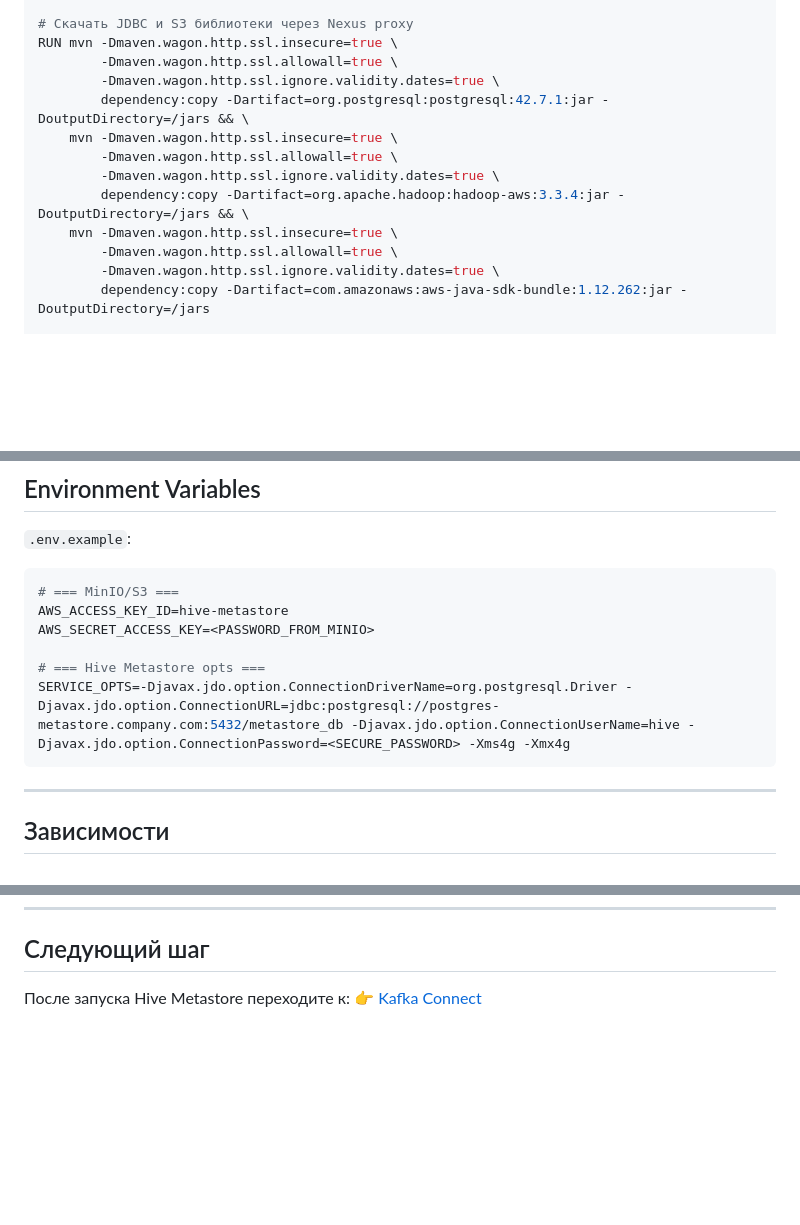
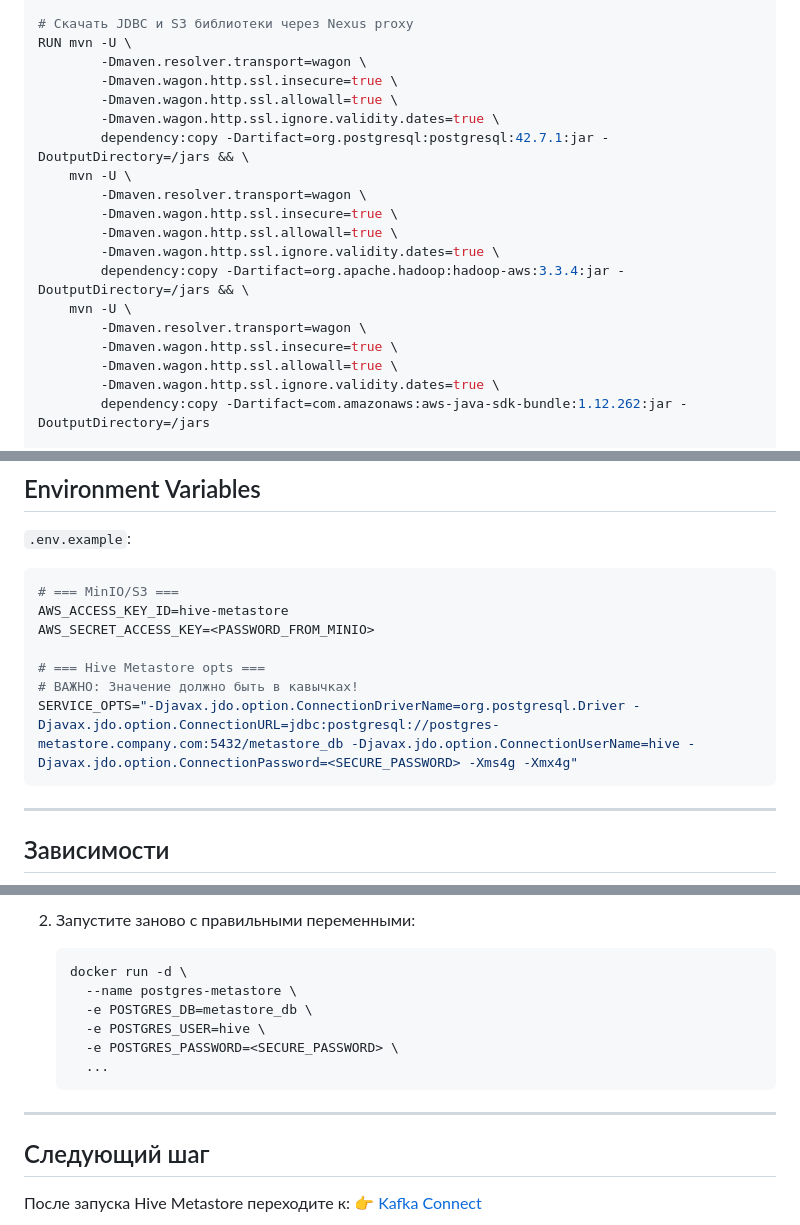
Before and after one commit to Dehuckoo1oo/EtlEngitne, a Markdown page: doc/datalake/hive-metastore.md, 3 parts joined by grey strips. GitHub-like rendering; blank space fills up the shorter version.

````diff
--- a/doc/datalake/hive-metastore.md
+++ b/doc/datalake/hive-metastore.md
@@ -50,15 +50,21 @@ ENV MAVEN_OPTS="-Dmaven.wagon.http.ssl.insecure=true -Dmaven.wagon.http.ssl.allo
 ENV JAVA_TOOL_OPTIONS="-Djavax.net.ssl.trustStore=/etc/ssl/certs/java/cacerts -Djavax.net.ssl.trustStorePassword=changeit -Dmaven.wagon.http.ssl.insecure=true -Dmaven.wagon.http.ssl.allowall=true"
 
 # Скачать JDBC и S3 библиотеки через Nexus proxy
-RUN mvn -Dmaven.wagon.http.ssl.insecure=true \
+RUN mvn -U \
+        -Dmaven.resolver.transport=wagon \
+        -Dmaven.wagon.http.ssl.insecure=true \
         -Dmaven.wagon.http.ssl.allowall=true \
         -Dmaven.wagon.http.ssl.ignore.validity.dates=true \
         dependency:copy -Dartifact=org.postgresql:postgresql:42.7.1:jar -DoutputDirectory=/jars && \
-    mvn -Dmaven.wagon.http.ssl.insecure=true \
+    mvn -U \
+        -Dmaven.resolver.transport=wagon \
+        -Dmaven.wagon.http.ssl.insecure=true \
         -Dmaven.wagon.http.ssl.allowall=true \
         -Dmaven.wagon.http.ssl.ignore.validity.dates=true \
         dependency:copy -Dartifact=org.apache.hadoop:hadoop-aws:3.3.4:jar -DoutputDirectory=/jars && \
-    mvn -Dmaven.wagon.http.ssl.insecure=true \
+    mvn -U \
+        -Dmaven.resolver.transport=wagon \
+        -Dmaven.wagon.http.ssl.insecure=true \
         -Dmaven.wagon.http.ssl.allowall=true \
         -Dmaven.wagon.http.ssl.ignore.validity.dates=true \
         dependency:copy -Dartifact=com.amazonaws:aws-java-sdk-bundle:1.12.262:jar -DoutputDirectory=/jars
@@ -165,7 +171,8 @@ AWS_ACCESS_KEY_ID=hive-metastore
 AWS_SECRET_ACCESS_KEY=<PASSWORD_FROM_MINIO>
 
 # === Hive Metastore opts ===
-SERVICE_OPTS=-Djavax.jdo.option.ConnectionDriverName=org.postgresql.Driver -Djavax.jdo.option.ConnectionURL=jdbc:postgresql://postgres-metastore.company.com:5432/metastore_db -Djavax.jdo.option.ConnectionUserName=hive -Djavax.jdo.option.ConnectionPassword=<SECURE_PASSWORD> -Xms4g -Xmx4g
+# ВАЖНО: Значение должно быть в кавычках!
+SERVICE_OPTS="-Djavax.jdo.option.ConnectionDriverName=org.postgresql.Driver -Djavax.jdo.option.ConnectionURL=jdbc:postgresql://postgres-metastore.company.com:5432/metastore_db -Djavax.jdo.option.ConnectionUserName=hive -Djavax.jdo.option.ConnectionPassword=<SECURE_PASSWORD> -Xms4g -Xmx4g"
 ```
 
 ---
@@ -364,3 +437,15 @@ docker inspect hive-metastore | grep -A 5 Health
+2. Запустите заново с правильными переменными:
+   ```bash
+   docker run -d \
+     --name postgres-metastore \
+     -e POSTGRES_DB=metastore_db \
+     -e POSTGRES_USER=hive \
+     -e POSTGRES_PASSWORD=<SECURE_PASSWORD> \
+     ...
+   ```
+
+---
+
 ## Следующий шаг
 
 После запуска Hive Metastore переходите к:
````
Also changed, not shown: other parts of doc/datalake/hive-metastore.md (+66 -0 lines), doc/datalake/postgres-metastore.md (+17 -2 lines).
